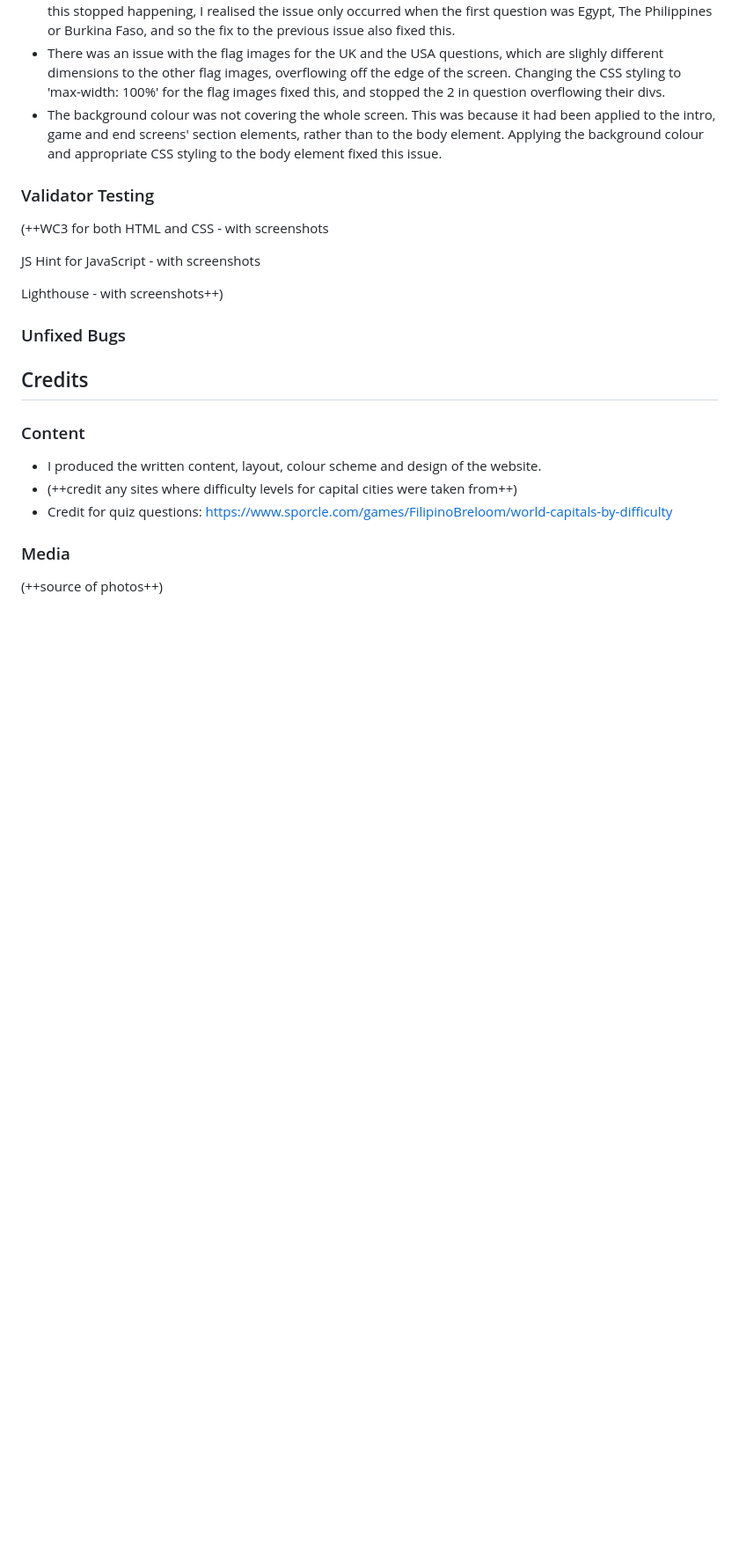
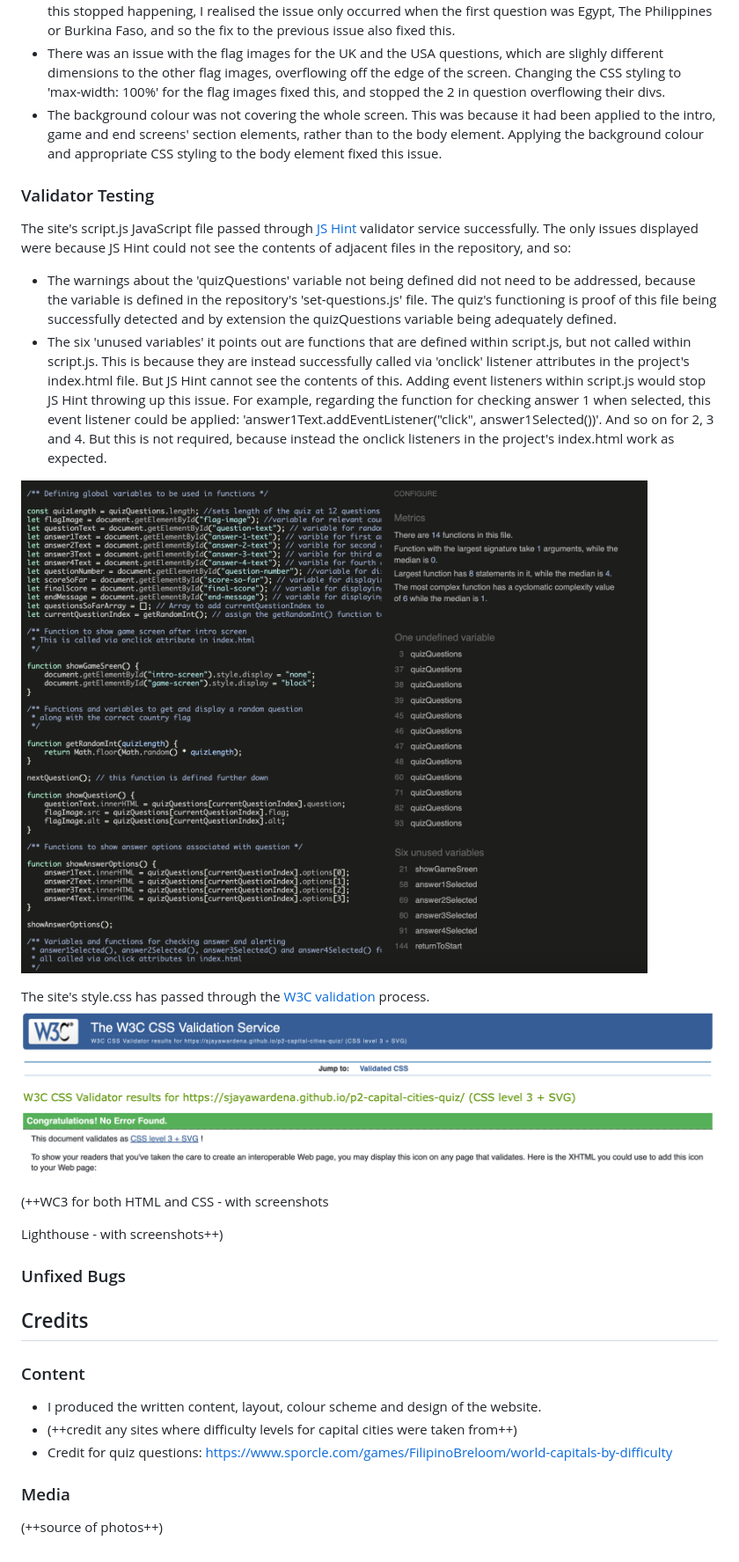
Before and after one commit to sjayawardena/p2-capital-cities-quiz, a Markdown page: README.md, the part around the change. Shown: that part at 88% size. Drawn GitHub-style; pictures changed too: assets/images/screenshots-for-readme/project-2-jshint-screenshot.png (added), assets/images/screenshots-for-readme/project-2-w3c-css-validation.png (added); blank space fills up the shorter version.

Commit message:
docs: starts validator section on README; style: changes suggested by W3C for html

```diff
--- a/README.md
+++ b/README.md
@@ -257,9 +257,17 @@ Problems encountered in testing phases - both at the end of the process and at v
 
 ### Validator Testing
 
+The site's script.js JavaScript file passed through [JS Hint](https://jshint.com/) validator service successfully. The only issues displayed were because JS Hint could not see the contents of adjacent files in the repository, and so:
+- The warnings about the 'quizQuestions' variable not being defined did not need to be addressed, because the variable is defined in the repository's 'set-questions.js' file. The quiz's functioning is proof of this file being successfully detected and by extension the quizQuestions variable being adequately defined.
+- The six 'unused variables' it points out are functions that are defined within script.js, but not called within script.js. This is because they are instead successfully called via 'onclick' listener attributes in the project's index.html file. But JS Hint cannot see the contents of this. Adding event listeners within script.js would stop JS Hint throwing up this issue. For example, regarding the function for checking answer 1 when selected, this event listener could be applied: 'answer1Text.addEventListener("click", answer1Selected())'. And so on for 2, 3 and 4. But this is not required, because instead the onclick listeners in the project's index.html work as expected.
+
+![Screenshot of JS Hint validation](assets/images/screenshots-for-readme/project-2-jshint-screenshot.png)
+
+The site's style.css has passed through the [W3C validation](https://validator.w3.org/) process.
+![W3 CSS validation](assets/images/screenshots-for-readme/project-2-w3c-css-validation.png)
+
+
 (++WC3 for both HTML and CSS - with screenshots
-
-JS Hint for JavaScript - with screenshots
 
 Lighthouse - with screenshots++)
 
```
Also changed, not shown: 1 other file.
